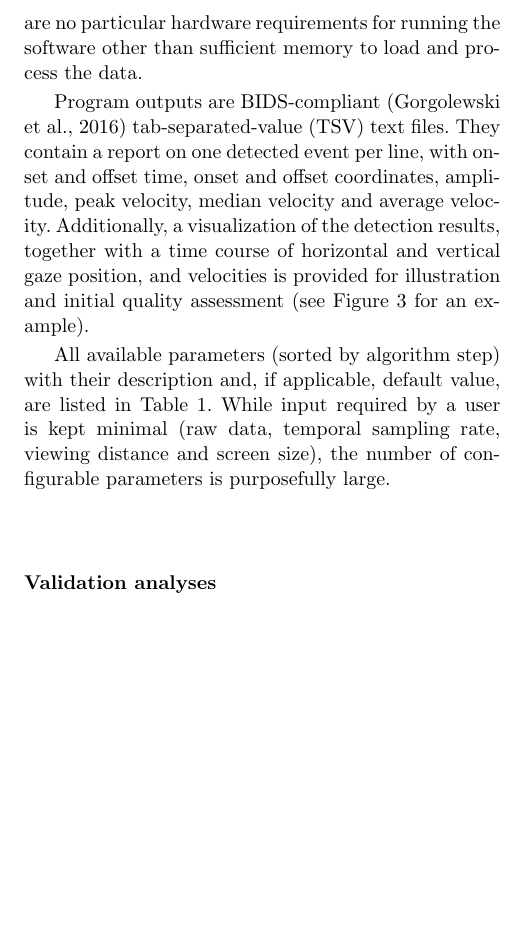
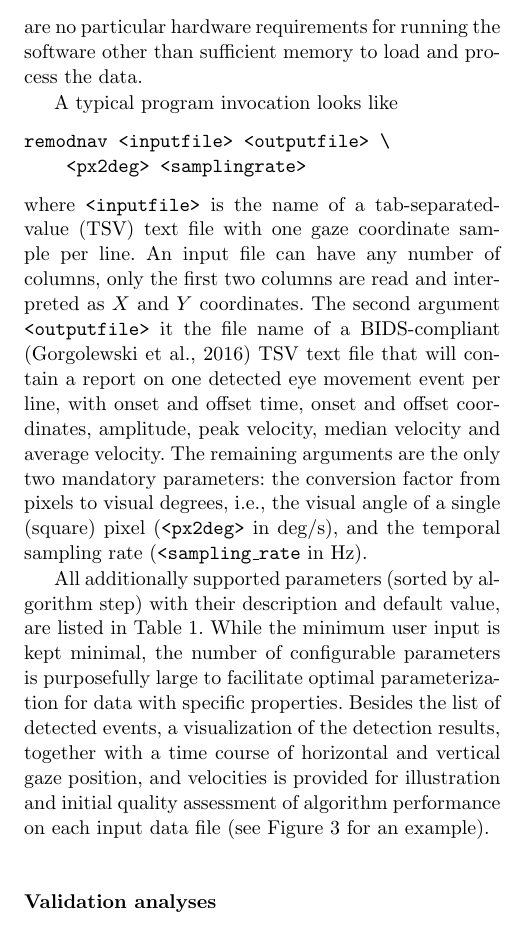
Before and after one commit to psychoinformatics-de/paper-remodnav, a LaTeX paper (main.tex): part of one column of page 6 of 17, cut so that both start at the same text, the shorter picture padded with empty space. Compiled offline with pdfLaTeX.

Commit message:
On operation, give example call

```diff
--- a/main.tex
+++ b/main.tex
@@ -63,6 +63,7 @@
 \usepackage{wrapfig}
 \usepackage{todonotes}
 \newcommand{\eg}{e.g., }
+\newcommand{\ie}{i.e., }
 \newcommand{\remodnav}{REMoDNaV}
 \newcommand{\fig}[1]{{Figure~\ref{fig:#1}}}
 \newcommand{\tab}[1]{{Table~\ref{tab:#1}}}
@@ -540,21 +541,34 @@ battery. \remodnav\ itself, and all software dependencies are available on all
 major operating systems.  There are no particular hardware requirements for
 running the software other than sufficient memory to load and process the data.
 
-Program outputs are BIDS-compliant \citep{gorgolewski2016brain}
-tab-separated-value (TSV) text files. They contain a report on one detected
-event per line, with onset and offset time, onset and offset coordinates,
-amplitude, peak velocity, median velocity and average velocity.  Additionally,
-a visualization of the detection results, together with a time course of
+A typical program invocation looks like
+%
+\begin{verbatim}
+remodnav <inputfile> <outputfile> \
+    <px2deg> <samplingrate>
+\end{verbatim}
+%
+where \texttt{<inputfile>} is the name of a tab-separated-value (TSV) text file
+with one gaze coordinate sample per line. An input file can have any number of
+columns, only the first two columns are read and interpreted as $X$ and $Y$
+coordinates. The second argument \texttt{<outputfile>} it the file name of a
+BIDS-compliant \citep{gorgolewski2016brain} TSV text file that will contain a
+report on one detected eye movement event per line, with onset and offset time,
+onset and offset coordinates, amplitude, peak velocity, median velocity and
+average velocity. The remaining arguments are the only two mandatory
+parameters: the conversion factor from pixels to visual degrees, \ie the visual
+angle of a single (square) pixel (\texttt{<px2deg>} in \unit{deg/s}), and the
+temporal sampling rate (\texttt{<sampling\_rate} in \unit{Hz}).
+
+All additionally supported parameters (sorted by algorithm step) with their
+description and default value, are listed in \tab{parameters}.
+While the minimum user input is kept minimal, the number of configurable
+parameters is purposefully large to facilitate optimal parameterization for
+data with specific properties. Besides the list of detected events, a
+visualization of the detection results, together with a time course of
 horizontal and vertical gaze position, and velocities is provided for
-illustration and initial quality assessment (see \fig{remodnav} for an
-example).
-
-All available parameters (sorted by algorithm step) with their description and,
-if applicable, default value, are listed in \tab{parameters}.  While
-input required by a user is kept minimal (raw data, temporal sampling rate,
-viewing distance and screen size), the number of configurable parameters is
-purposefully large.
-%
+illustration and initial quality assessment of algorithm performance on each
+input data file (see \fig{remodnav} for an example).
 
 
 \section*{Validation analyses}\label{ana}
```
Also changed, not shown: main.tex (4 more changed lines).
